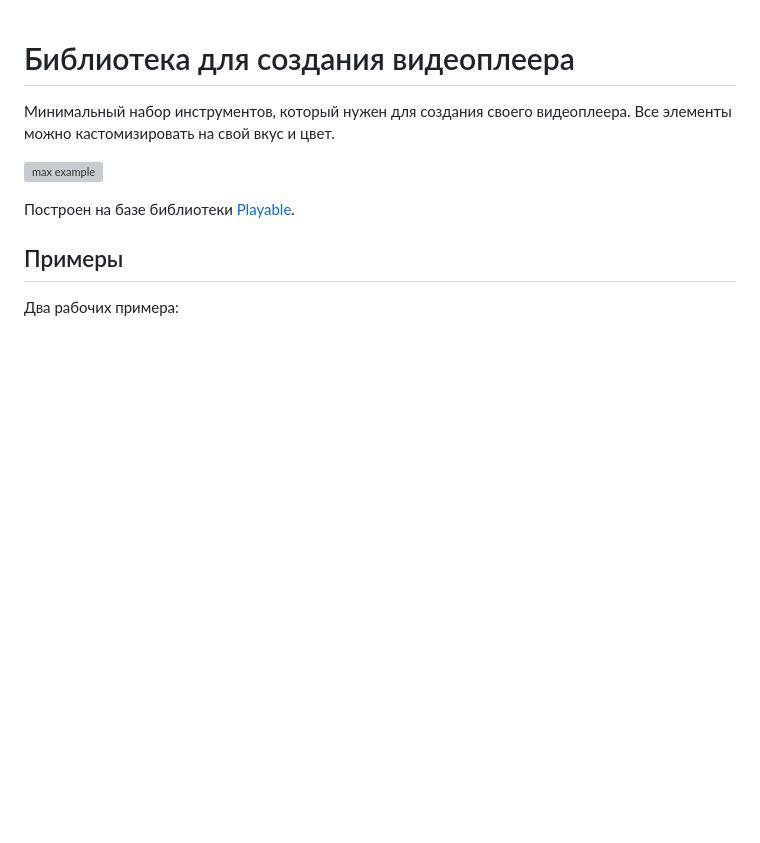
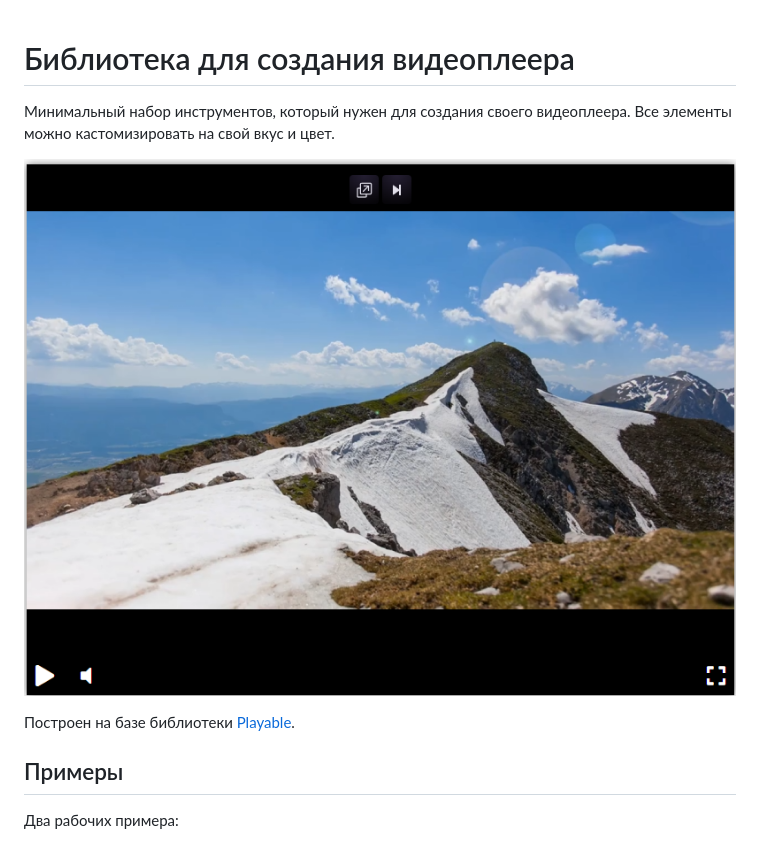
Before and after one commit to doingmov/video-player-jslib, a Markdown page: README.md, the part around the change. GitHub-like rendering; blank space fills up the shorter version; grey boxes are pictures that could not be loaded.

Commit message:
Change screenshot from GIF to PNG format
Updated screenshot path and format in README.

```diff
--- a/README.md
+++ b/README.md
@@ -5,7 +5,7 @@
 
 Минимальный набор инструментов, который нужен для создания своего видеоплеера. Все элементы можно кастомизировать на свой вкус и цвет.
 
-![max example](screenshots/max.gif)
+![max example](Screenshots/main.png)
 
 Построен на базе библиотеки [Playable](https://wix.github.io/playable/).
 
```
